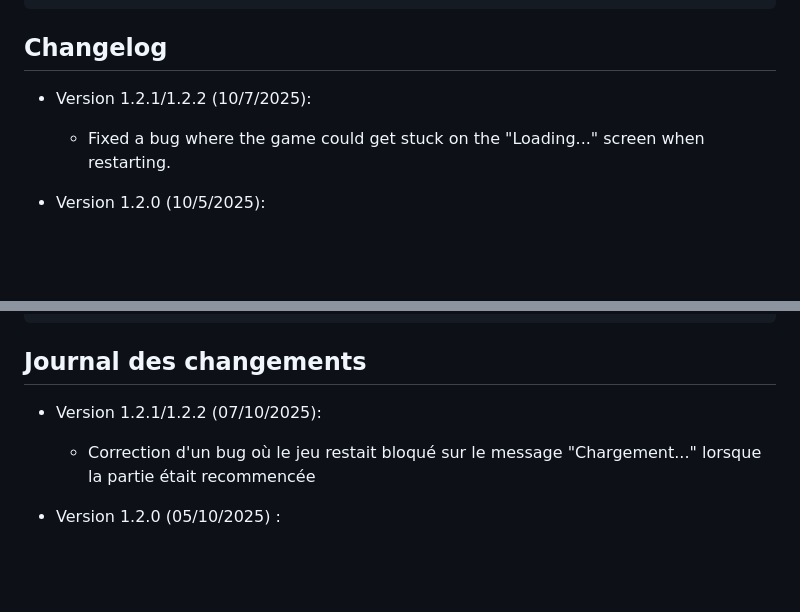
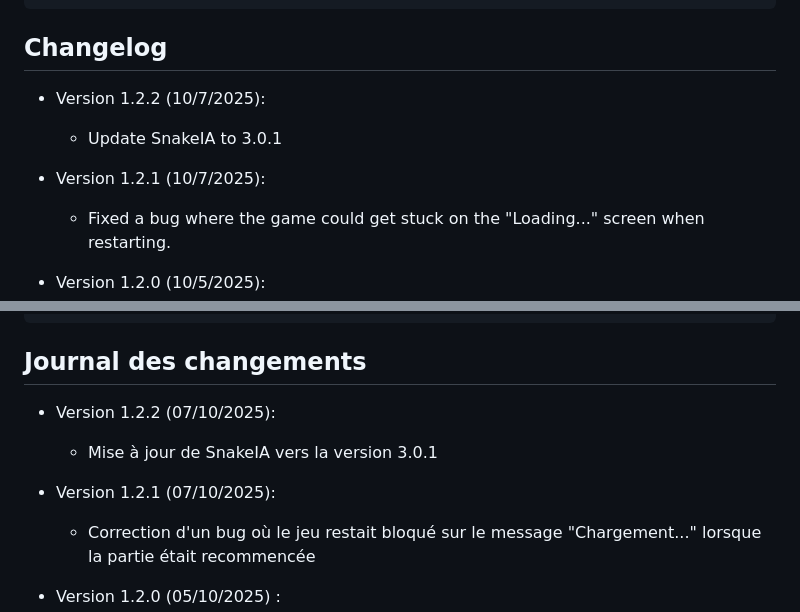
Before and after one commit to Eliastik/snakeia-server, a Markdown page: README.md, 2 parts joined by grey strips. GitHub-like rendering; blank space fills up the shorter version.

```diff
--- a/README.md
+++ b/README.md
@@ -123,7 +123,10 @@ You can create another configuration file in the **config** directory named **lo
 
 ## Changelog
 
-* Version 1.2.1/1.2.2 (10/7/2025):
+* Version 1.2.2 (10/7/2025):
+    - Update SnakeIA to 3.0.1
+
+* Version 1.2.1 (10/7/2025):
     - Fixed a bug where the game could get stuck on the "Loading..." screen when restarting.
 
 * Version 1.2.0 (10/5/2025):
@@ -321,7 +324,10 @@ Vous pouvez créer un fichier de configuration **local.json** dans le dossier **
 
 ## Journal des changements
 
-* Version 1.2.1/1.2.2 (07/10/2025):
+* Version 1.2.2 (07/10/2025):
+    - Mise à jour de SnakeIA vers la version 3.0.1
+
+* Version 1.2.1 (07/10/2025):
     - Correction d'un bug où le jeu restait bloqué sur le message "Chargement..." lorsque la partie était recommencée
 
 * Version 1.2.0 (05/10/2025) :
```
